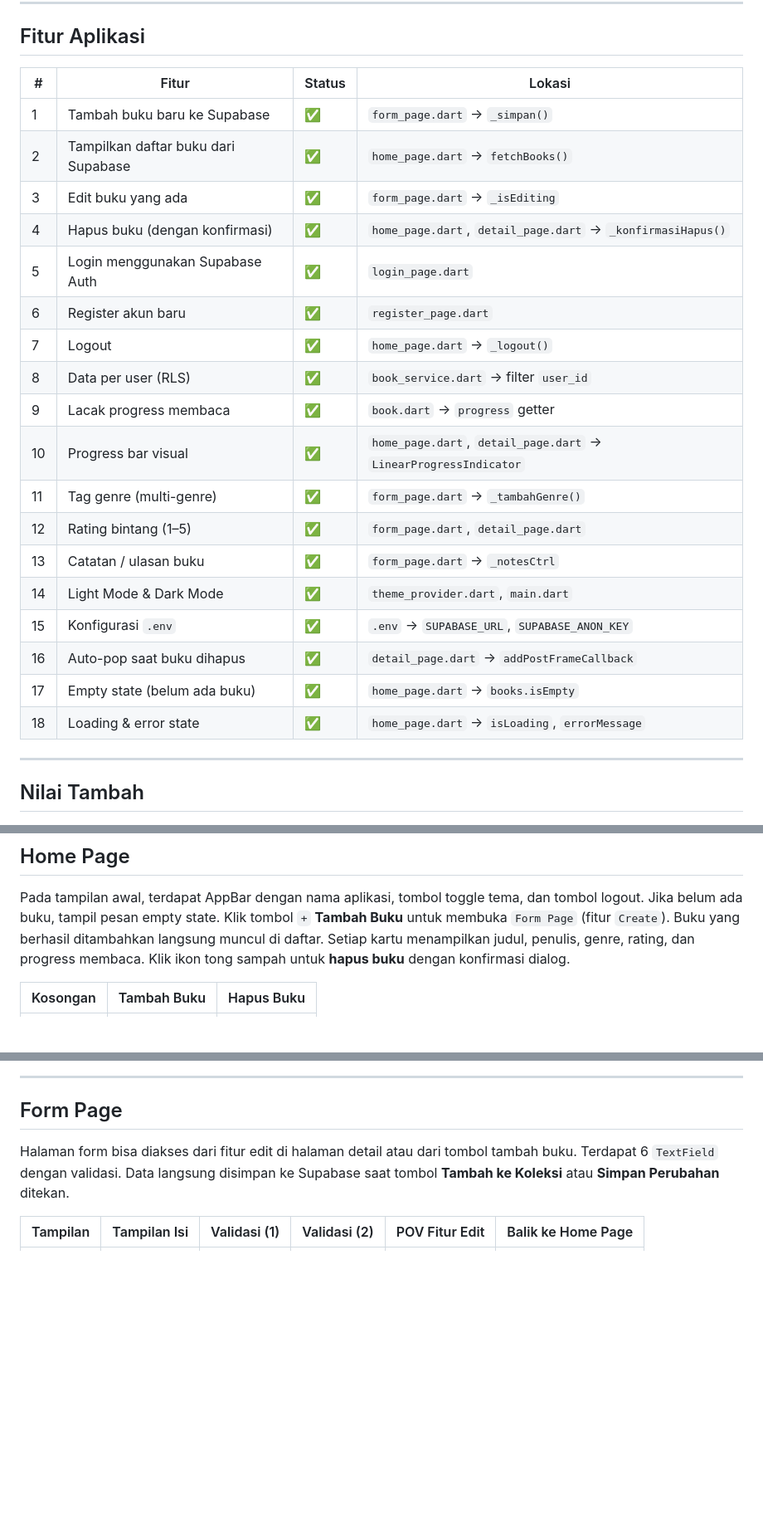
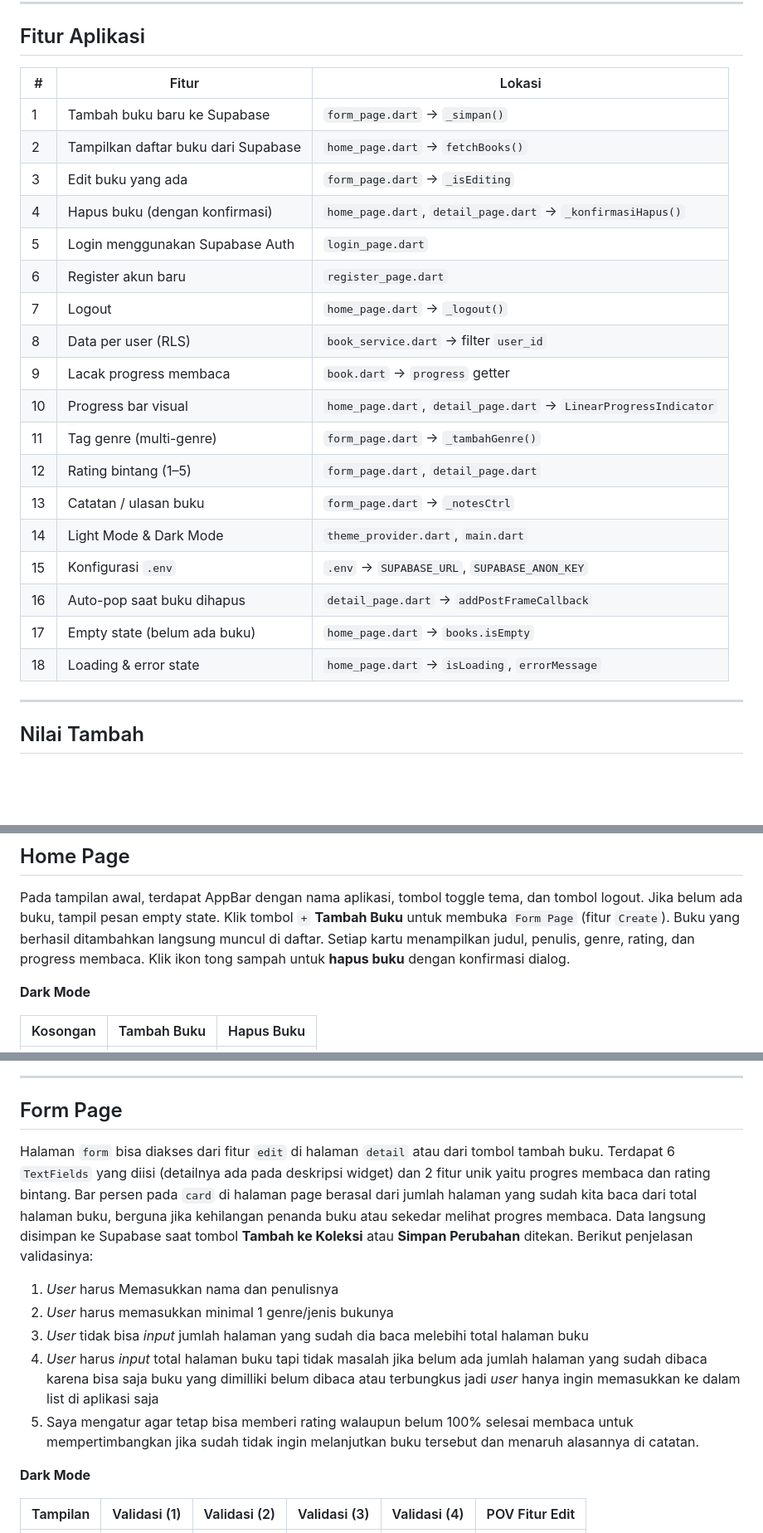
Before and after one commit to JenAM06/PAB_Aplikasi-checklist-buku-minpro2, a Markdown page: README.md, 3 parts joined by grey strips. Shown at 83% size. Drawn GitHub-style; blank space fills up the shorter version.

```diff
--- a/README.md
+++ b/README.md
@@ -119,26 +119,26 @@ User (Supabase Auth)
 
 ## Fitur Aplikasi
 
-| # | Fitur | Status | Lokasi |
-|---|-------|--------|--------|
-| 1 | Tambah buku baru ke Supabase | ✅ | `form_page.dart` → `_simpan()` |
-| 2 | Tampilkan daftar buku dari Supabase | ✅ | `home_page.dart` → `fetchBooks()` |
-| 3 | Edit buku yang ada | ✅ | `form_page.dart` → `_isEditing` |
-| 4 | Hapus buku (dengan konfirmasi) | ✅ | `home_page.dart`, `detail_page.dart` → `_konfirmasiHapus()` |
-| 5 | Login menggunakan Supabase Auth | ✅ | `login_page.dart` |
-| 6 | Register akun baru | ✅ | `register_page.dart` |
-| 7 | Logout | ✅ | `home_page.dart` → `_logout()` |
-| 8 | Data per user (RLS) | ✅ | `book_service.dart` → filter `user_id` |
-| 9 | Lacak progress membaca | ✅ | `book.dart` → `progress` getter |
-| 10 | Progress bar visual | ✅ | `home_page.dart`, `detail_page.dart` → `LinearProgressIndicator` |
-| 11 | Tag genre (multi-genre) | ✅ | `form_page.dart` → `_tambahGenre()` |
-| 12 | Rating bintang (1–5) | ✅ | `form_page.dart`, `detail_page.dart` |
-| 13 | Catatan / ulasan buku | ✅ | `form_page.dart` → `_notesCtrl` |
-| 14 | Light Mode & Dark Mode | ✅ | `theme_provider.dart`, `main.dart` |
-| 15 | Konfigurasi `.env` | ✅ | `.env` → `SUPABASE_URL`, `SUPABASE_ANON_KEY` |
-| 16 | Auto-pop saat buku dihapus | ✅ | `detail_page.dart` → `addPostFrameCallback` |
-| 17 | Empty state (belum ada buku) | ✅ | `home_page.dart` → `books.isEmpty` |
-| 18 | Loading & error state | ✅ | `home_page.dart` → `isLoading`, `errorMessage` |
+| # | Fitur | Lokasi |
+|---|-------|--------|
+| 1 | Tambah buku baru ke Supabase | `form_page.dart` → `_simpan()` |
+| 2 | Tampilkan daftar buku dari Supabase | `home_page.dart` → `fetchBooks()` |
+| 3 | Edit buku yang ada | `form_page.dart` → `_isEditing` |
+| 4 | Hapus buku (dengan konfirmasi) | `home_page.dart`, `detail_page.dart` → `_konfirmasiHapus()` |
+| 5 | Login menggunakan Supabase Auth | `login_page.dart` |
+| 6 | Register akun baru | `register_page.dart` |
+| 7 | Logout |  `home_page.dart` → `_logout()` |
+| 8 | Data per user (RLS) |  `book_service.dart` → filter `user_id` |
+| 9 | Lacak progress membaca |  `book.dart` → `progress` getter |
+| 10 | Progress bar visual |  `home_page.dart`, `detail_page.dart` → `LinearProgressIndicator` |
+| 11 | Tag genre (multi-genre) |  `form_page.dart` → `_tambahGenre()` |
+| 12 | Rating bintang (1–5) |  `form_page.dart`, `detail_page.dart` |
+| 13 | Catatan / ulasan buku |  `form_page.dart` → `_notesCtrl` |
+| 14 | Light Mode & Dark Mode |  `theme_provider.dart`, `main.dart` |
+| 15 | Konfigurasi `.env` |  `.env` → `SUPABASE_URL`, `SUPABASE_ANON_KEY` |
+| 16 | Auto-pop saat buku dihapus |  `detail_page.dart` → `addPostFrameCallback` |
+| 17 | Empty state (belum ada buku) | `home_page.dart` → `books.isEmpty` |
+| 18 | Loading & error state | `home_page.dart` → `isLoading`, `errorMessage` |
 
 ---
 
@@ -168,5 +168,7 @@ User (Supabase Auth)
 
 Pada tampilan awal, terdapat AppBar dengan nama aplikasi, tombol toggle tema, dan tombol logout. Jika belum ada buku, tampil pesan empty state. Klik tombol `+` **Tambah Buku** untuk membuka `Form Page` (fitur `Create`). Buku yang berhasil ditambahkan langsung muncul di daftar. Setiap kartu menampilkan judul, penulis, genre, rating, dan progress membaca. Klik ikon tong sampah untuk **hapus buku** dengan konfirmasi dialog.
 
+**Dark Mode**
+
 | Kosongan | Tambah Buku | Hapus Buku |
 |----------|------------|-----------|
@@ -445,7 +462,14 @@ if (bookIndex == -1) {
 
 ## Form Page
 
-Halaman form bisa diakses dari fitur edit di halaman detail atau dari tombol tambah buku. Terdapat 6 `TextField` dengan validasi. Data langsung disimpan ke Supabase saat tombol **Tambah ke Koleksi** atau **Simpan Perubahan** ditekan.
+Halaman `form` bisa diakses dari fitur `edit` di halaman `detail` atau dari tombol tambah buku. Terdapat 6 `TextFields` yang diisi (detailnya ada pada deskripsi widget) dan 2 fitur unik yaitu progres membaca dan rating bintang. Bar persen pada `card` di halaman page berasal dari jumlah halaman yang sudah kita baca dari total halaman buku, berguna jika kehilangan penanda buku atau sekedar melihat progres membaca. Data langsung disimpan ke Supabase saat tombol **Tambah ke Koleksi** atau **Simpan Perubahan** ditekan. Berikut penjelasan validasinya:
+1. _User_ harus Memasukkan nama dan penulisnya
+2. _User_ harus memasukkan minimal 1 genre/jenis bukunya
+3. _User_ tidak bisa _input_ jumlah halaman yang sudah dia baca melebihi total halaman buku
+4. _User_ harus _input_ total halaman buku tapi tidak masalah jika belum ada jumlah halaman yang sudah dibaca karena bisa saja buku yang dimilliki belum dibaca atau terbungkus jadi _user_ hanya ingin memasukkan ke dalam list di aplikasi saja
+5. Saya mengatur agar tetap bisa memberi rating walaupun belum 100% selesai membaca untuk mempertimbangkan jika sudah tidak ingin melanjutkan buku tersebut dan menaruh alasannya di catatan.
 
-| Tampilan | Tampilan Isi | Validasi (1) | Validasi (2) | POV Fitur Edit | Balik ke Home Page |
+**Dark Mode**
+
+| Tampilan | Validasi (1) | Validasi (2) | Validasi (3) | Validasi (4) | POV Fitur Edit |
 |----------|------------|-----------|-----------|-----------|-----------|
```
Also changed, not shown: other parts of README.md (+24 -3 lines).
